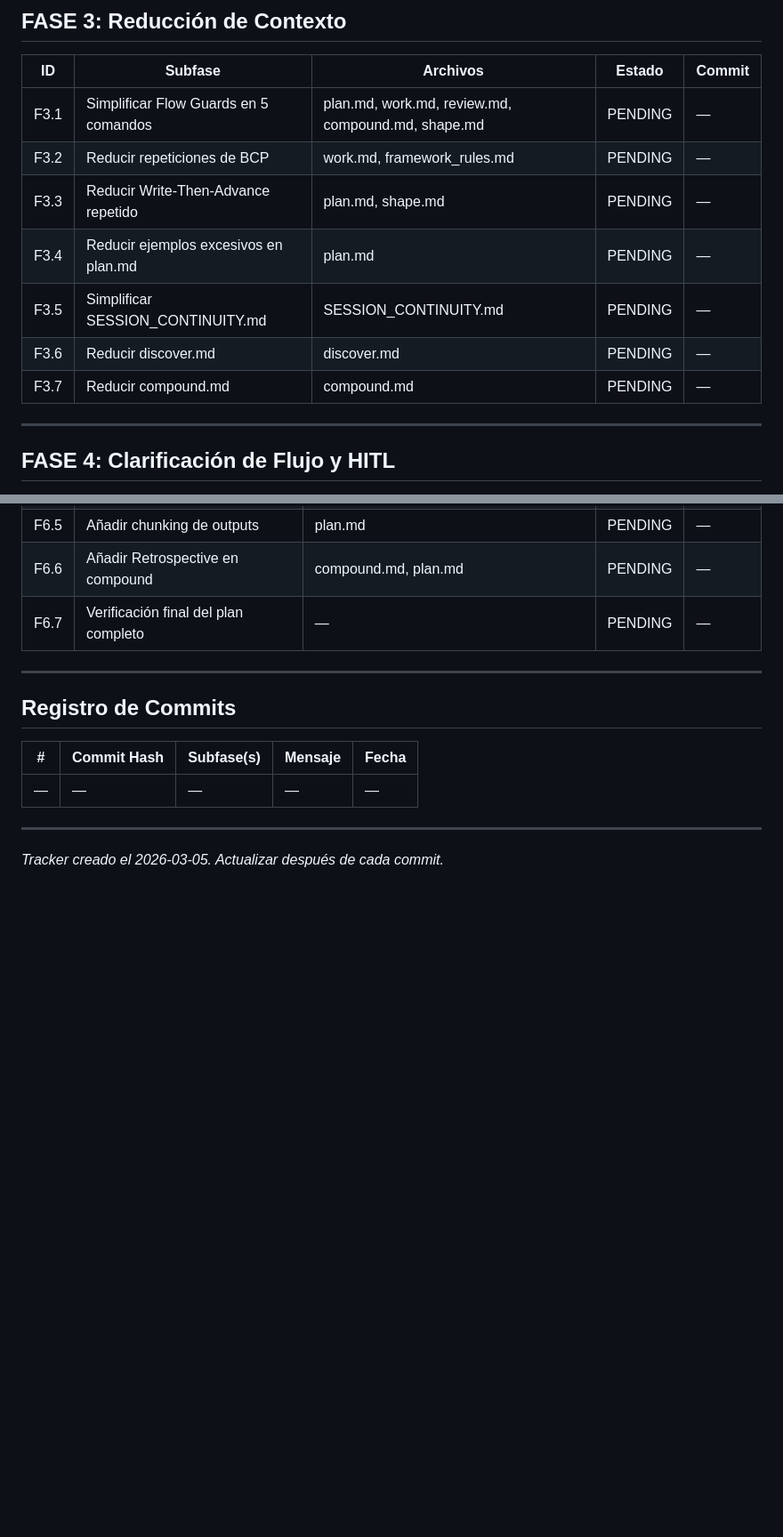
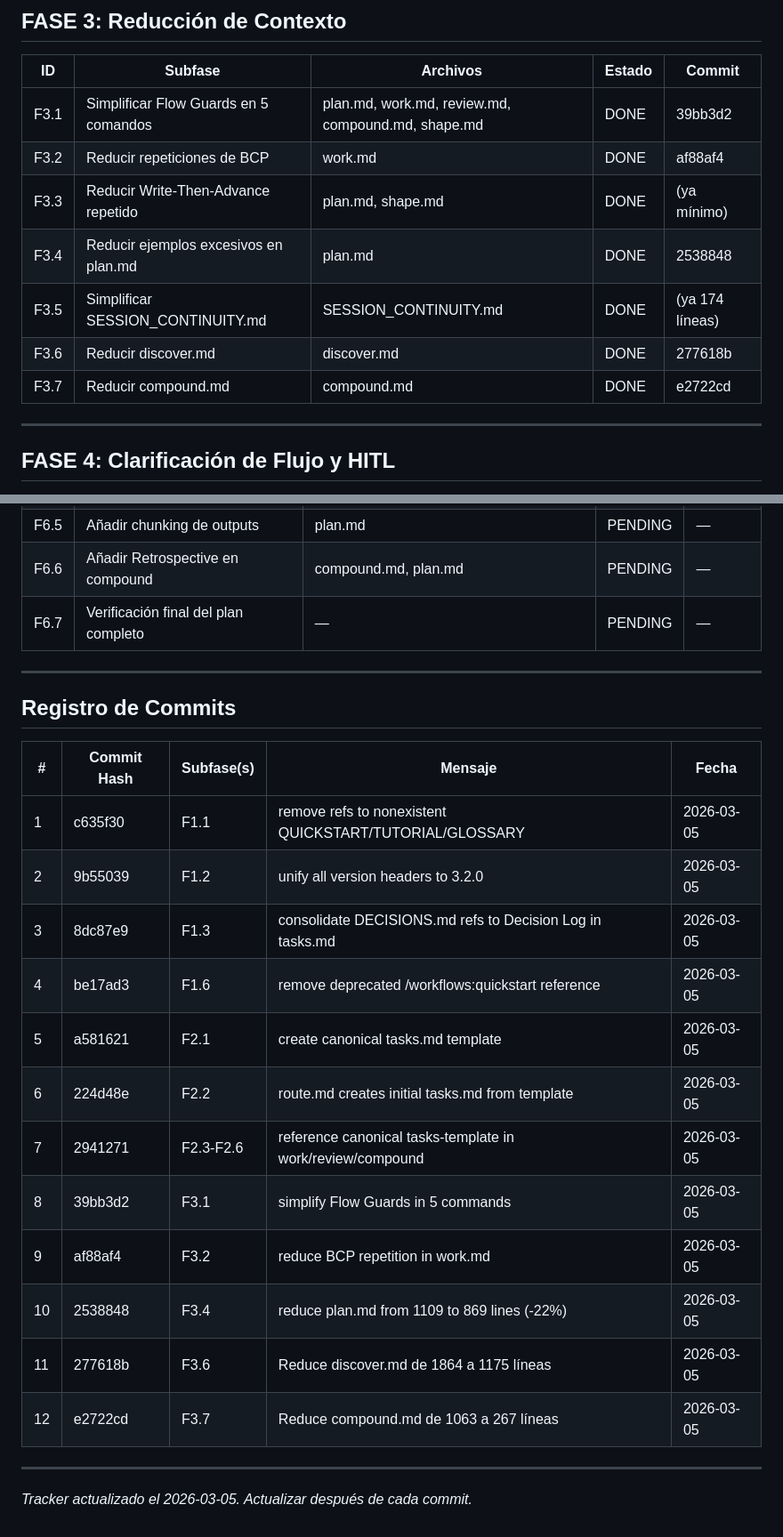
Before and after one commit to arazvan-ec/workflow, a Markdown page: plans/improvement-v2/05-tasks-tracker.md, 2 parts joined by grey strips. Shown at 89% size. Rendered like a GitHub page; blank space fills up the shorter version.

```diff
--- a/plans/improvement-v2/05-tasks-tracker.md
+++ b/plans/improvement-v2/05-tasks-tracker.md
@@ -51,13 +51,13 @@
 
 | ID | Subfase | Archivos | Estado | Commit |
 |----|---------|----------|--------|--------|
-| F3.1 | Simplificar Flow Guards en 5 comandos | plan.md, work.md, review.md, compound.md, shape.md | PENDING | — |
-| F3.2 | Reducir repeticiones de BCP | work.md, framework_rules.md | PENDING | — |
-| F3.3 | Reducir Write-Then-Advance repetido | plan.md, shape.md | PENDING | — |
-| F3.4 | Reducir ejemplos excesivos en plan.md | plan.md | PENDING | — |
-| F3.5 | Simplificar SESSION_CONTINUITY.md | SESSION_CONTINUITY.md | PENDING | — |
-| F3.6 | Reducir discover.md | discover.md | PENDING | — |
-| F3.7 | Reducir compound.md | compound.md | PENDING | — |
+| F3.1 | Simplificar Flow Guards en 5 comandos | plan.md, work.md, review.md, compound.md, shape.md | DONE | 39bb3d2 |
+| F3.2 | Reducir repeticiones de BCP | work.md | DONE | af88af4 |
+| F3.3 | Reducir Write-Then-Advance repetido | plan.md, shape.md | DONE | (ya mínimo) |
+| F3.4 | Reducir ejemplos excesivos en plan.md | plan.md | DONE | 2538848 |
+| F3.5 | Simplificar SESSION_CONTINUITY.md | SESSION_CONTINUITY.md | DONE | (ya 174 líneas) |
+| F3.6 | Reducir discover.md | discover.md | DONE | 277618b |
+| F3.7 | Reducir compound.md | compound.md | DONE | e2722cd |
 
 ---
 
@@ -105,8 +105,19 @@
 
 | # | Commit Hash | Subfase(s) | Mensaje | Fecha |
 |---|-------------|------------|---------|-------|
-| — | — | — | — | — |
+| 1 | c635f30 | F1.1 | remove refs to nonexistent QUICKSTART/TUTORIAL/GLOSSARY | 2026-03-05 |
+| 2 | 9b55039 | F1.2 | unify all version headers to 3.2.0 | 2026-03-05 |
+| 3 | 8dc87e9 | F1.3 | consolidate DECISIONS.md refs to Decision Log in tasks.md | 2026-03-05 |
+| 4 | be17ad3 | F1.6 | remove deprecated /workflows:quickstart reference | 2026-03-05 |
+| 5 | a581621 | F2.1 | create canonical tasks.md template | 2026-03-05 |
+| 6 | 224d48e | F2.2 | route.md creates initial tasks.md from template | 2026-03-05 |
+| 7 | 2941271 | F2.3-F2.6 | reference canonical tasks-template in work/review/compound | 2026-03-05 |
+| 8 | 39bb3d2 | F3.1 | simplify Flow Guards in 5 commands | 2026-03-05 |
+| 9 | af88af4 | F3.2 | reduce BCP repetition in work.md | 2026-03-05 |
+| 10 | 2538848 | F3.4 | reduce plan.md from 1109 to 869 lines (-22%) | 2026-03-05 |
+| 11 | 277618b | F3.6 | Reduce discover.md de 1864 a 1175 líneas | 2026-03-05 |
+| 12 | e2722cd | F3.7 | Reduce compound.md de 1063 a 267 líneas | 2026-03-05 |
 
 ---
 
-*Tracker creado el 2026-03-05. Actualizar después de cada commit.*
+*Tracker actualizado el 2026-03-05. Actualizar después de cada commit.*
```
Also changed, not shown: other parts of plans/improvement-v2/05-tasks-tracker.md (+17 -17 lines).
